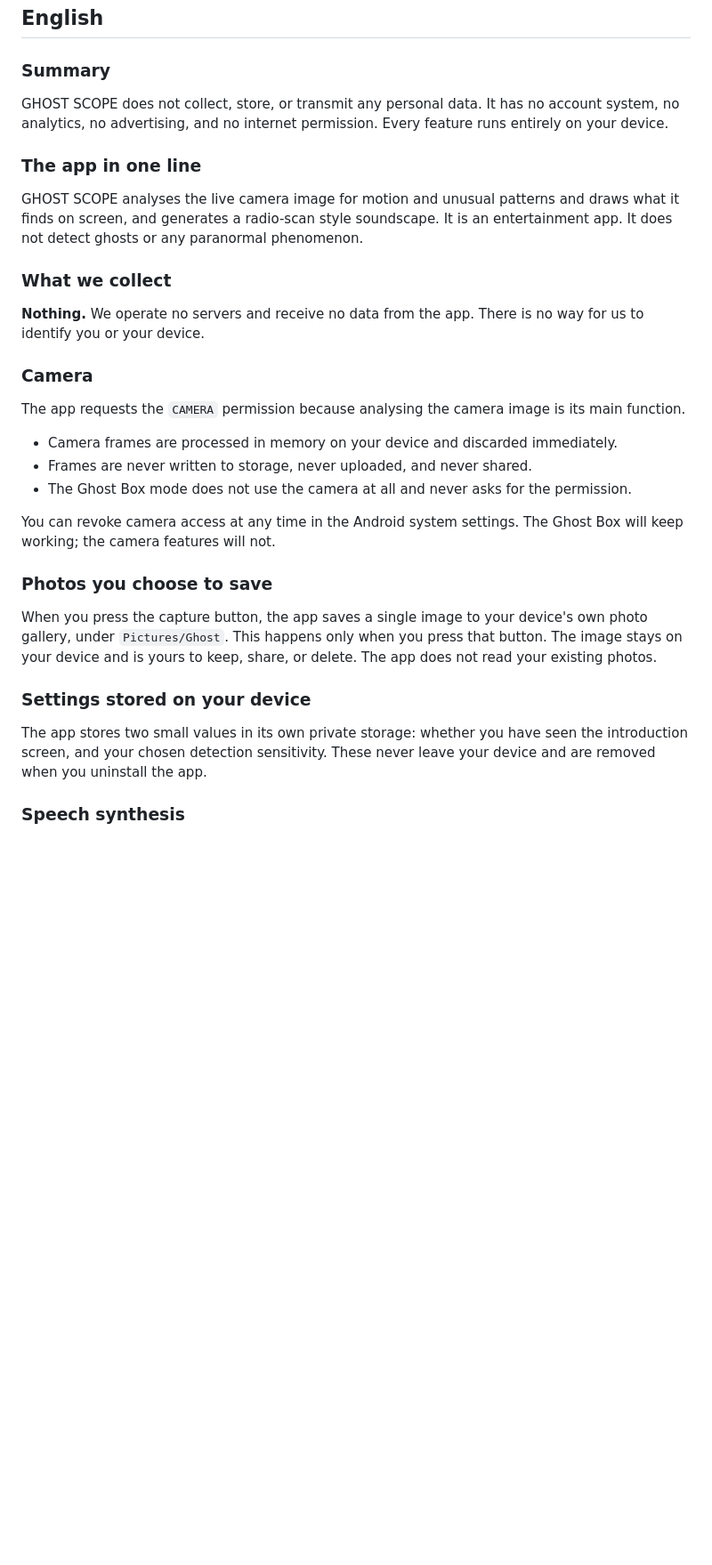
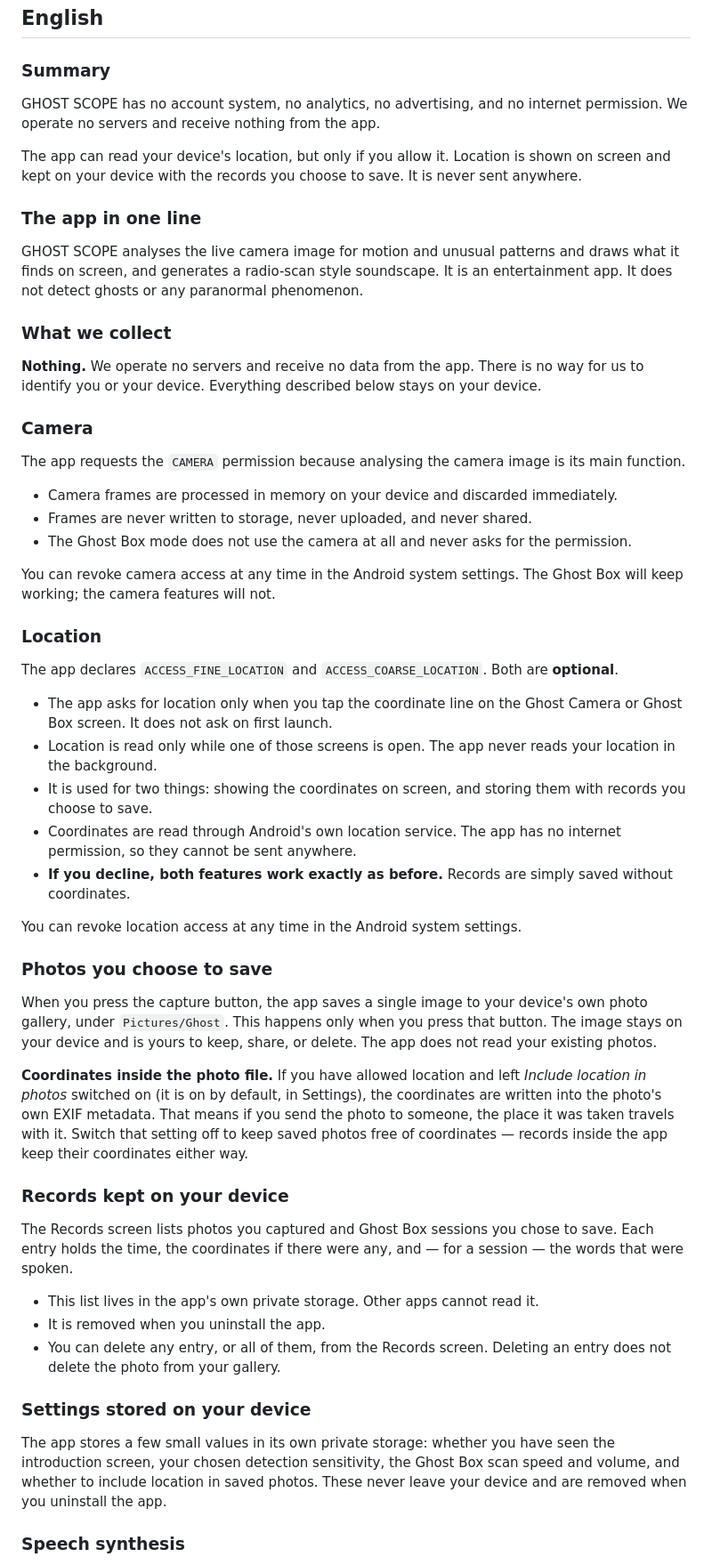
Before and after one commit to ted19/ghostscope-privacy, a Markdown page: README.md, the part around one of its changes. Shown at 89% size. Rendered like a GitHub page; blank space fills up the shorter version.

Commit message:
Location, records on device, and how photos carry coordinates

```diff
--- a/README.md
+++ b/README.md
@@ -11,9 +11,12 @@ Last updated / 최종 수정일: **1 September 2026**
 
 ### Summary
 
-GHOST SCOPE does not collect, store, or transmit any personal data. It has no
-account system, no analytics, no advertising, and no internet permission. Every
-feature runs entirely on your device.
+GHOST SCOPE has no account system, no analytics, no advertising, and no
+internet permission. We operate no servers and receive nothing from the app.
+
+The app can read your device's location, but only if you allow it. Location is
+shown on screen and kept on your device with the records you choose to save. It
+is never sent anywhere.
 
 ### The app in one line
 
@@ -25,7 +28,8 @@ phenomenon.
 ### What we collect
 
 **Nothing.** We operate no servers and receive no data from the app. There is
-no way for us to identify you or your device.
+no way for us to identify you or your device. Everything described below stays
+on your device.
 
 ### Camera
 
@@ -41,6 +45,24 @@ its main function.
 You can revoke camera access at any time in the Android system settings. The
 Ghost Box will keep working; the camera features will not.
 
+### Location
+
+The app declares `ACCESS_FINE_LOCATION` and `ACCESS_COARSE_LOCATION`. Both are
+**optional**.
+
+- The app asks for location only when you tap the coordinate line on the Ghost
+  Camera or Ghost Box screen. It does not ask on first launch.
+- Location is read only while one of those screens is open. The app never reads
+  your location in the background.
+- It is used for two things: showing the coordinates on screen, and storing
+  them with records you choose to save.
+- Coordinates are read through Android's own location service. The app has no
+  internet permission, so they cannot be sent anywhere.
+- **If you decline, both features work exactly as before.** Records are simply
+  saved without coordinates.
+
+You can revoke location access at any time in the Android system settings.
+
 ### Photos you choose to save
 
 When you press the capture button, the app saves a single image to your
@@ -48,10 +70,29 @@ device's own photo gallery, under `Pictures/Ghost`. This happens only when you
 press that button. The image stays on your device and is yours to keep, share,
 or delete. The app does not read your existing photos.
 
+**Coordinates inside the photo file.** If you have allowed location and left
+*Include location in photos* switched on (it is on by default, in Settings),
+the coordinates are written into the photo's own EXIF metadata. That means if
+you send the photo to someone, the place it was taken travels with it. Switch
+that setting off to keep saved photos free of coordinates — records inside the
+app keep their coordinates either way.
+
+### Records kept on your device
+
+The Records screen lists photos you captured and Ghost Box sessions you chose
+to save. Each entry holds the time, the coordinates if there were any, and —
+for a session — the words that were spoken.
+
+- This list lives in the app's own private storage. Other apps cannot read it.
+- It is removed when you uninstall the app.
+- You can delete any entry, or all of them, from the Records screen. Deleting
+  an entry does not delete the photo from your gallery.
+
 ### Settings stored on your device
 
-The app stores two small values in its own private storage: whether you have
-seen the introduction screen, and your chosen detection sensitivity. These
+The app stores a few small values in its own private storage: whether you have
+seen the introduction screen, your chosen detection sensitivity, the Ghost Box
+scan speed and volume, and whether to include location in saved photos. These
 never leave your device and are removed when you uninstall the app.
 
 ### Speech synthesis
```
Also changed, not shown: other parts of README.md (+63 -13 lines).
